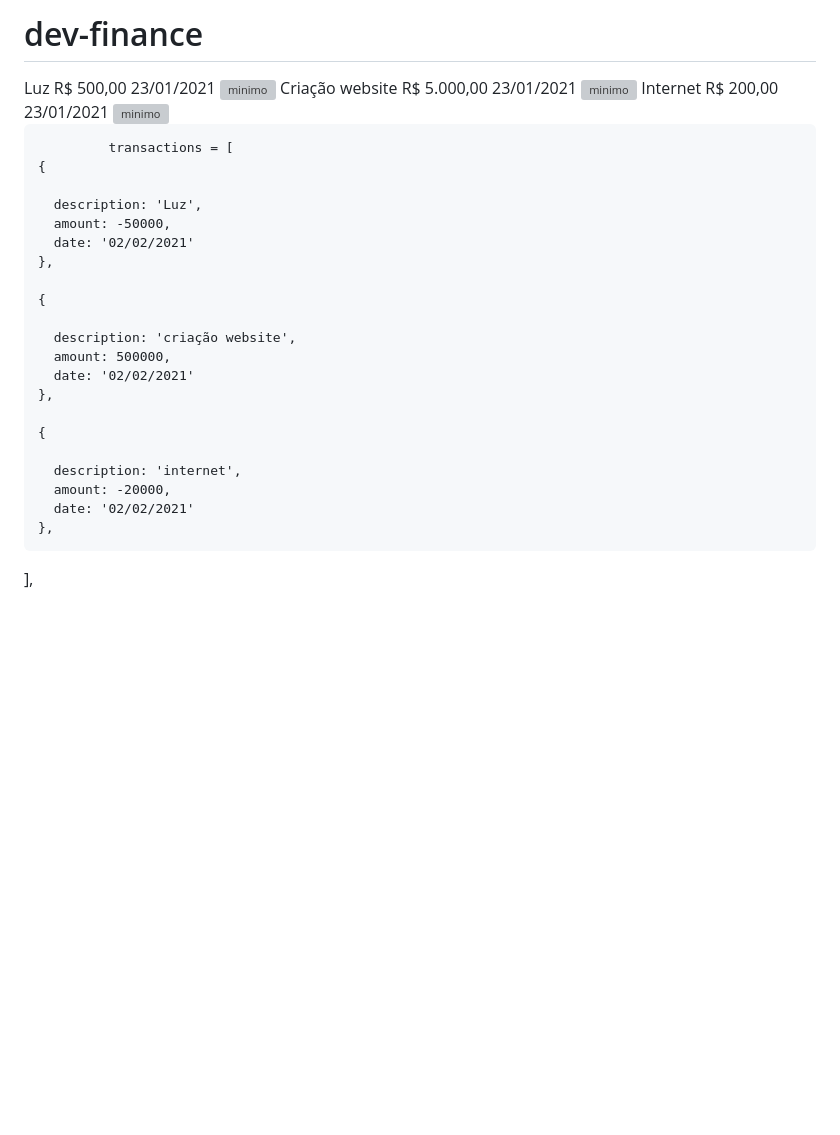
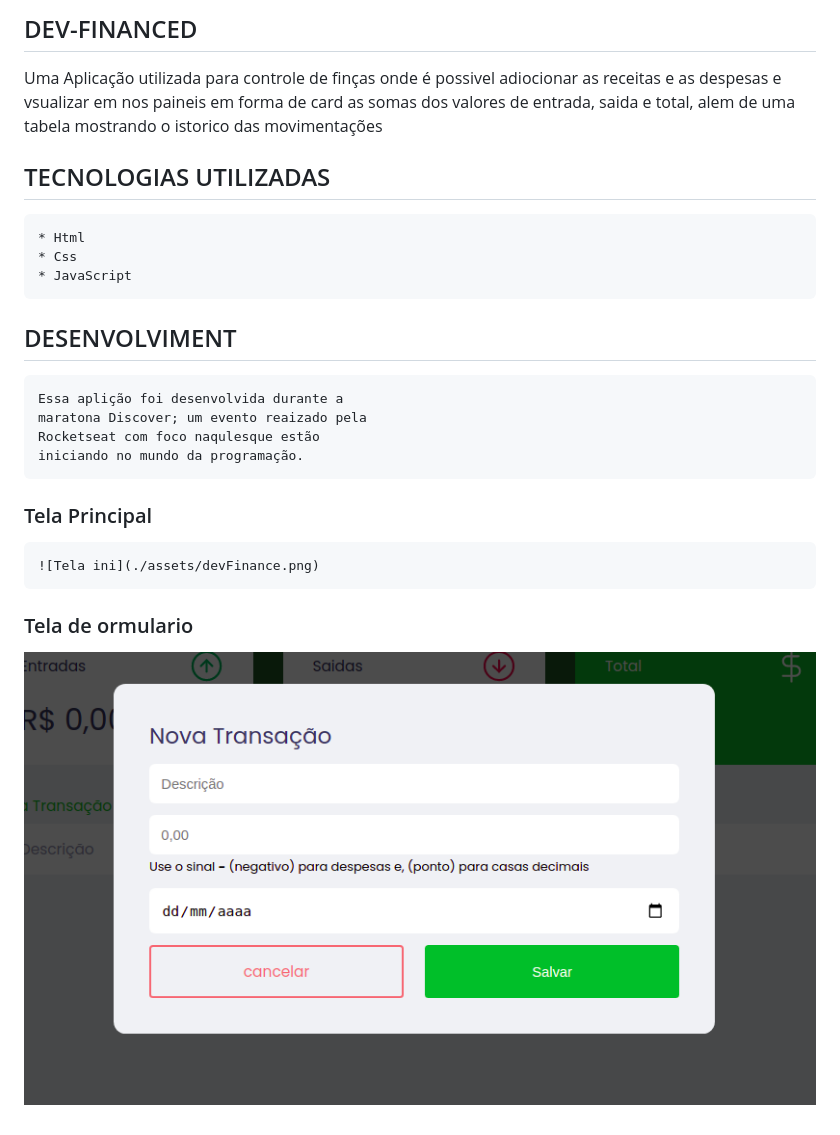
Before and after one commit to Maciel-coder/dev-finance, a Markdown page: README.md, the part around the change. Rendered like a GitHub page; pictures changed too: assets/devFinanceModal.png (added); blank space fills up the shorter version; grey boxes are pictures that could not be loaded.

```diff
--- a/README.md
+++ b/README.md
@@ -1,50 +1,23 @@
-# dev-finance
+## DEV-FINANCED
+  Uma Aplicação utilizada para controle de finças
+  onde é possivel adiocionar as receitas e as
+  despesas e vsualizar em nos paineis em forma
+  de card as somas dos valores de entrada,
+  saida e total, alem de uma tabela mostrando o
+  istorico das movimentações
 
-<td class="amount">Luz</td>
-            <!--constroi as colunas -->
-            <td class="expense">R$ 500,00</td>
-            <td class="date">23/01/2021</td>
-            <td>
-              <img src="./assets/minus.svg" alt="minimo">
-</td>
+## TECNOLOGIAS UTILIZADAS
+    * Html
+    * Css
+    * JavaScript
 
-<td class="amount">Criação website</td>
-            <!--constroi as colunas -->
-            <td class="income">R$ 5.000,00</td>
-            <td class="date">23/01/2021</td>
-            <td>
-              <img src="./assets/plus.svg" alt="minimo">
-            </td>
+## DESENVOLVIMENT
+    Essa aplição foi desenvolvida durante a
+    maratona Discover; um evento reaizado pela
+    Rocketseat com foco naqulesque estão
+    iniciando no mundo da programação.
 
-<td class="amount">Internet</td>
-            <!--constroi as colunas -->
-            <td class="expense">R$ 200,00</td>
-            <td class="date">23/01/2021</td>
-            <td>
-              <img src="./assets/minus.svg" alt="minimo">
-            </td>
-
-             transactions = [
-    {
-
-      description: 'Luz',
-      amount: -50000,
-      date: '02/02/2021'
-    },
-
-    {
-
-      description: 'criação website',
-      amount: 500000,
-      date: '02/02/2021'
-    },
-
-    {
-
-      description: 'internet',
-      amount: -20000,
-      date: '02/02/2021'
-    },
-
-
-  ],
+ ### Tela Principal
+    ![Tela ini](./assets/devFinance.png)
+### Tela de ormulario
+  ![Tela form](./assets/devFinanceModal.png)
```
Also changed, not shown: assets/devFinance.png (added), 1 other file.
